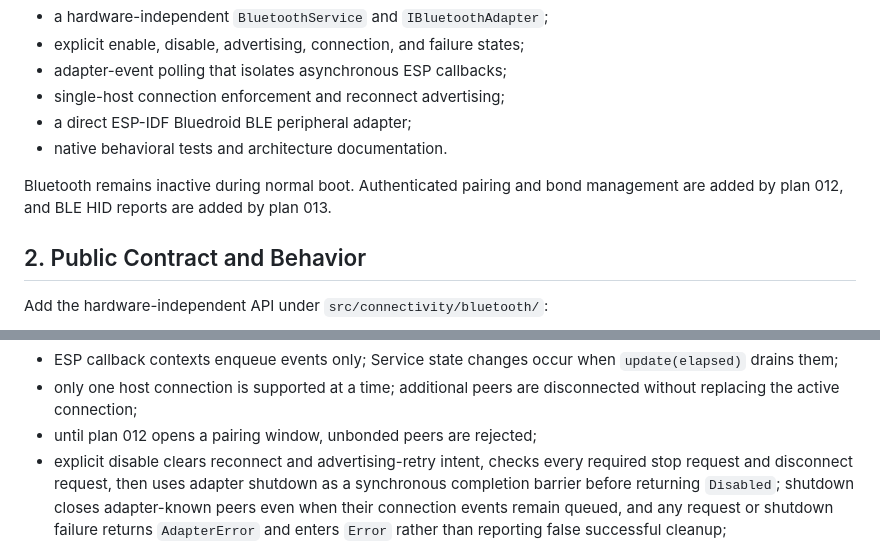
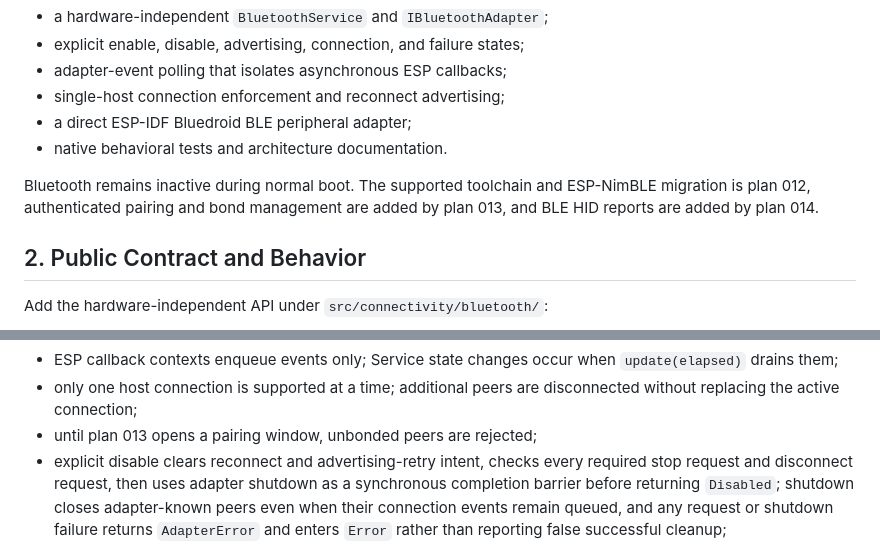
Before and after one commit to fat23cat/cardputer-hub, a Markdown page: docs/plans/011-bluetooth-lifecycle-foundation.md, 2 parts joined by grey strips. GitHub-like rendering.

Commit message:
docs: update

```diff
--- a/docs/plans/011-bluetooth-lifecycle-foundation.md
+++ b/docs/plans/011-bluetooth-lifecycle-foundation.md
@@ -27,8 +27,9 @@ Add:
 * a direct ESP-IDF Bluedroid BLE peripheral adapter;
 * native behavioral tests and architecture documentation.
 
-Bluetooth remains inactive during normal boot. Authenticated pairing and bond
-management are added by plan 012, and BLE HID reports are added by plan 013.
+Bluetooth remains inactive during normal boot. The supported toolchain and
+ESP-NimBLE migration is plan 012, authenticated pairing and bond management are
+added by plan 013, and BLE HID reports are added by plan 014.
 
 ## 2. Public Contract and Behavior
 
@@ -67,7 +68,7 @@ Contract rules:
   `update(elapsed)` drains them;
 * only one host connection is supported at a time; additional peers are
   disconnected without replacing the active connection;
-* until plan 012 opens a pairing window, unbonded peers are rejected;
+* until plan 013 opens a pairing window, unbonded peers are rejected;
 * explicit disable clears reconnect and advertising-retry intent, checks every
   required stop request and disconnect request, then uses adapter shutdown as a
   synchronous completion barrier before returning `Disabled`; shutdown closes
```
